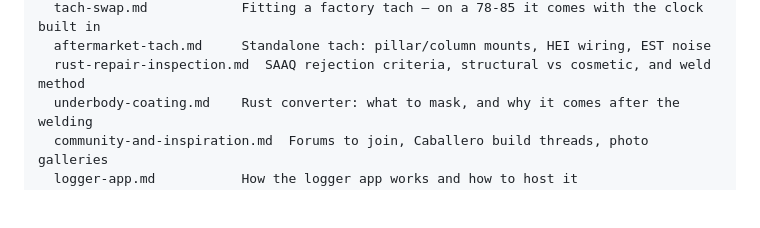
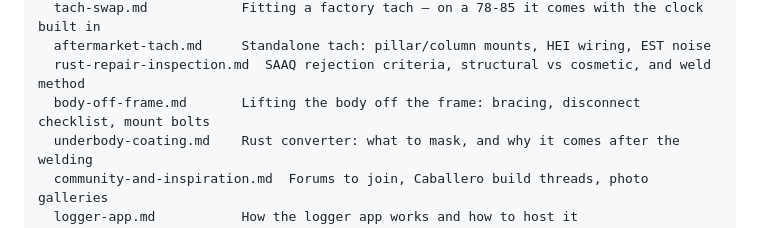
Before and after one commit to abyessof-labs/1981-gmc-caballero, a Markdown page: README.md, the part around the change. Rendered like a GitHub page; blank space fills up the shorter version.

Commit message:
Document how to separate the body from the frame

```diff
--- a/README.md
+++ b/README.md
@@ -53,6 +53,7 @@ docs/
   tach-swap.md            Fitting a factory tach — on a 78-85 it comes with the clock built in
   aftermarket-tach.md     Standalone tach: pillar/column mounts, HEI wiring, EST noise
   rust-repair-inspection.md  SAAQ rejection criteria, structural vs cosmetic, and weld method
+  body-off-frame.md       Lifting the body off the frame: bracing, disconnect checklist, mount bolts
   underbody-coating.md    Rust converter: what to mask, and why it comes after the welding
   community-and-inspiration.md  Forums to join, Caballero build threads, photo galleries
   logger-app.md           How the logger app works and how to host it
```
Also changed, not shown: docs/body-off-frame.md (added, +224 -0 lines), docs/parts-chassis-and-parking-brake.md (+2 -1 lines).
